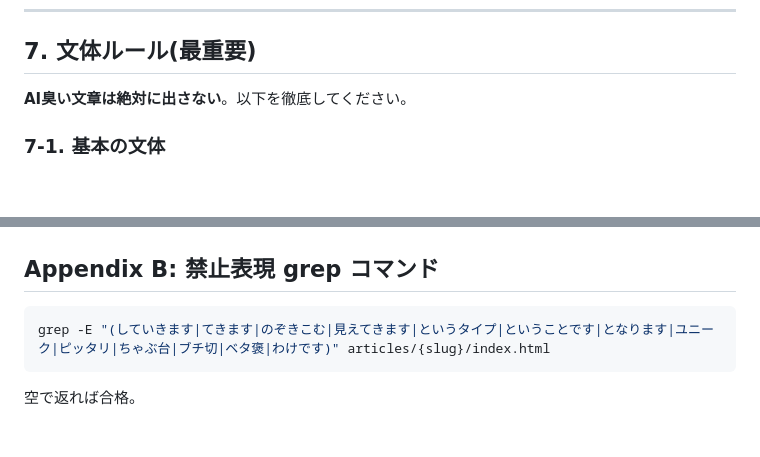
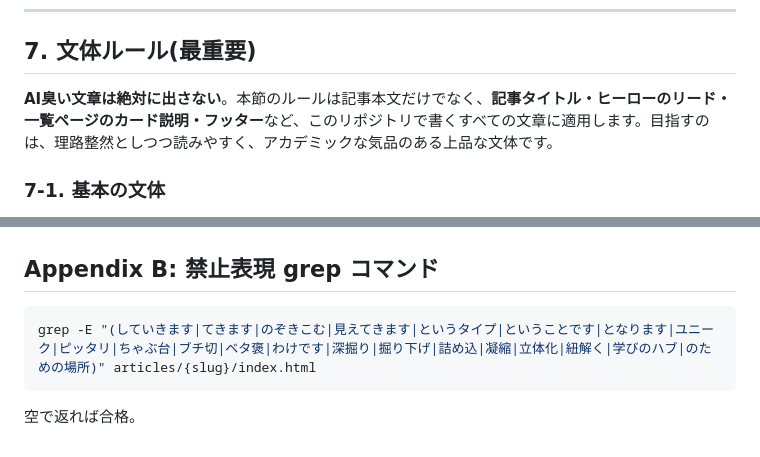
Before and after one commit to mikikof/mikikof-lab, a Markdown page: essays/CLAUDE.md, 2 parts joined by grey strips. Drawn GitHub-style; blank space fills up the shorter version.

````diff
--- a/essays/CLAUDE.md
+++ b/essays/CLAUDE.md
@@ -194,7 +194,7 @@ bash scripts/new-article.sh "civil-vs-common-law" "法の二大系統"
 
 ## 7. 文体ルール(最重要)
 
-**AI臭い文章は絶対に出さない**。以下を徹底してください。
+**AI臭い文章は絶対に出さない**。本節のルールは記事本文だけでなく、**記事タイトル・ヒーローのリード・一覧ページのカード説明・フッター**など、このリポジトリで書くすべての文章に適用します。目指すのは、理路整然としつつ読みやすく、アカデミックな気品のある上品な文体です。
 
 ### 7-1. 基本の文体
 
@@ -401,7 +428,7 @@ bash scripts/publish.sh "{slug}" "essays: コミットメッセージ"
 ## Appendix B: 禁止表現 grep コマンド
 
 ```bash
-grep -E "(していきます|てきます|のぞきこむ|見えてきます|というタイプ|ということです|となります|ユニーク|ピッタリ|ちゃぶ台|ブチ切|ベタ褒|わけです)" articles/{slug}/index.html
+grep -E "(していきます|てきます|のぞきこむ|見えてきます|というタイプ|ということです|となります|ユニーク|ピッタリ|ちゃぶ台|ブチ切|ベタ褒|わけです|深掘り|掘り下げ|詰め込|凝縮|立体化|紐解く|学びのハブ|のための場所)" articles/{slug}/index.html
 ```
 
 空で返れば合格。
````
Also changed, not shown: other parts of essays/CLAUDE.md (+27 -0 lines), CLAUDE.md (+15 -0 lines), lectures/CLAUDE.md (+9 -0 lines).
